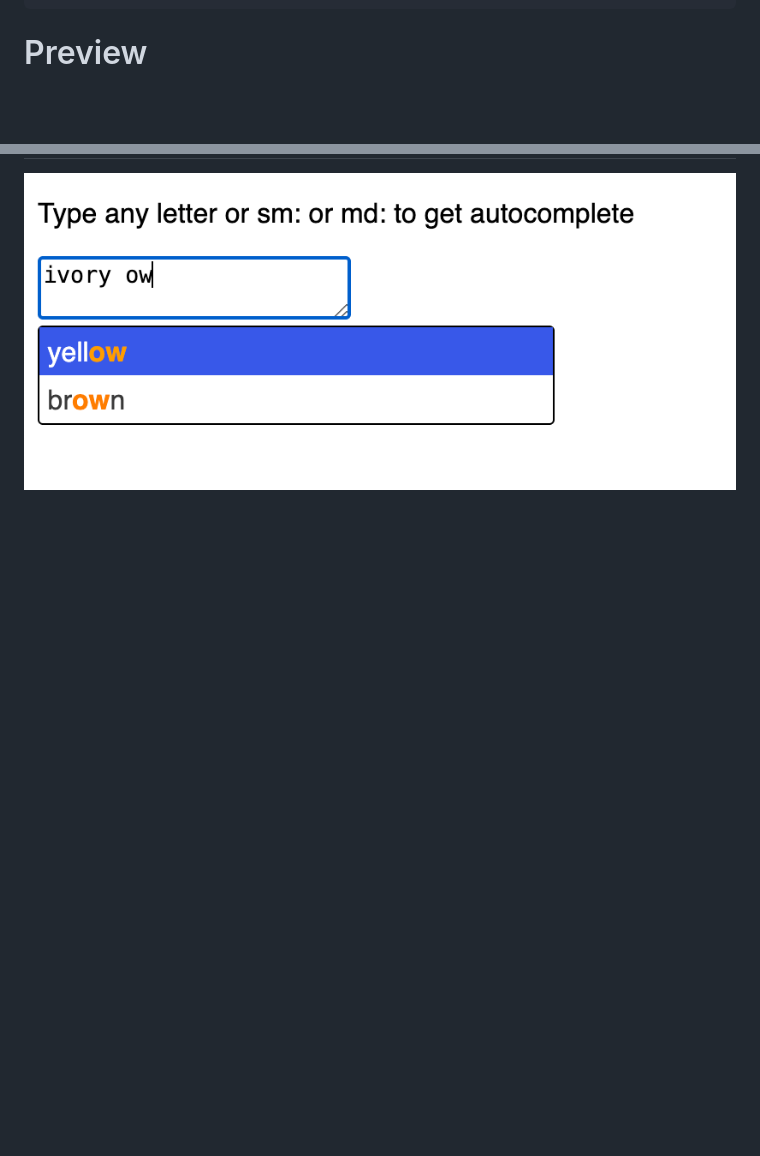
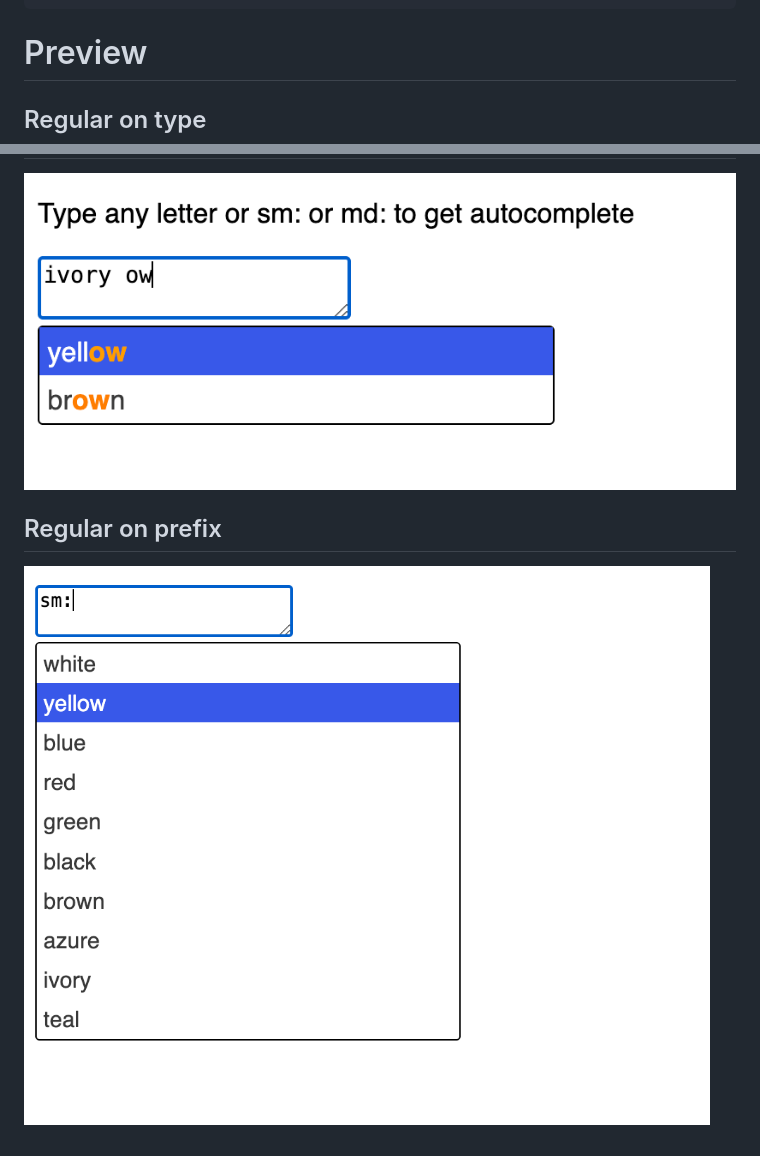
Before and after one commit to DPlugins-Opensource/Textarea-multiple-autocomplete, a Markdown page: README.MD, 2 parts joined by grey strips. Drawn GitHub-style; pictures changed too: preview-prefix.png (added); blank space fills up the shorter version.

```diff
--- a/README.MD
+++ b/README.MD
@@ -34,4 +34,8 @@ export const suggestions = [
 
 # Preview
 
+## Regular on type
 ![alt text](preview.png "Preview")
+
+## Regular on prefix
+![alt text](preview-prefix.png "Preview")
```
